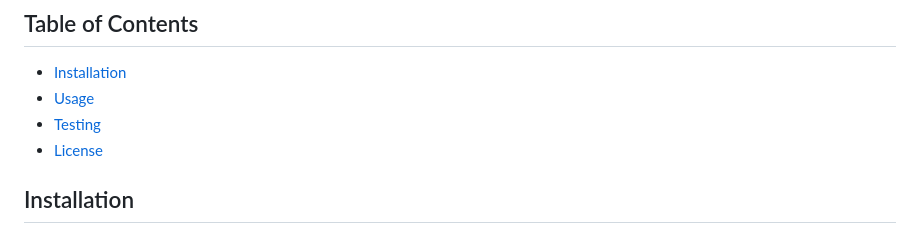
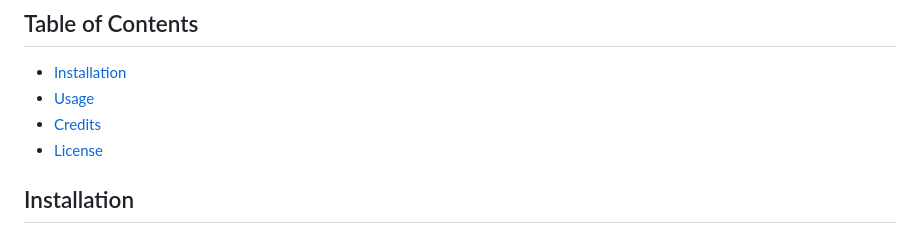
Before and after one commit to salenaoneill/my-animal-list, a Markdown page: README.md, the part around the change. Drawn GitHub-style.

Commit message:
table of contents fix

```diff
--- a/README.md
+++ b/README.md
@@ -13,7 +13,7 @@ Have you ever had strong opinions about a specific animal? If youre like me, you
 
 - [Installation](#Installation)
 - [Usage](#Usage)
-- [Testing](#Testing)
+- [Credits](#Credits)
 - [License](#License)
 
 ## Installation
```
